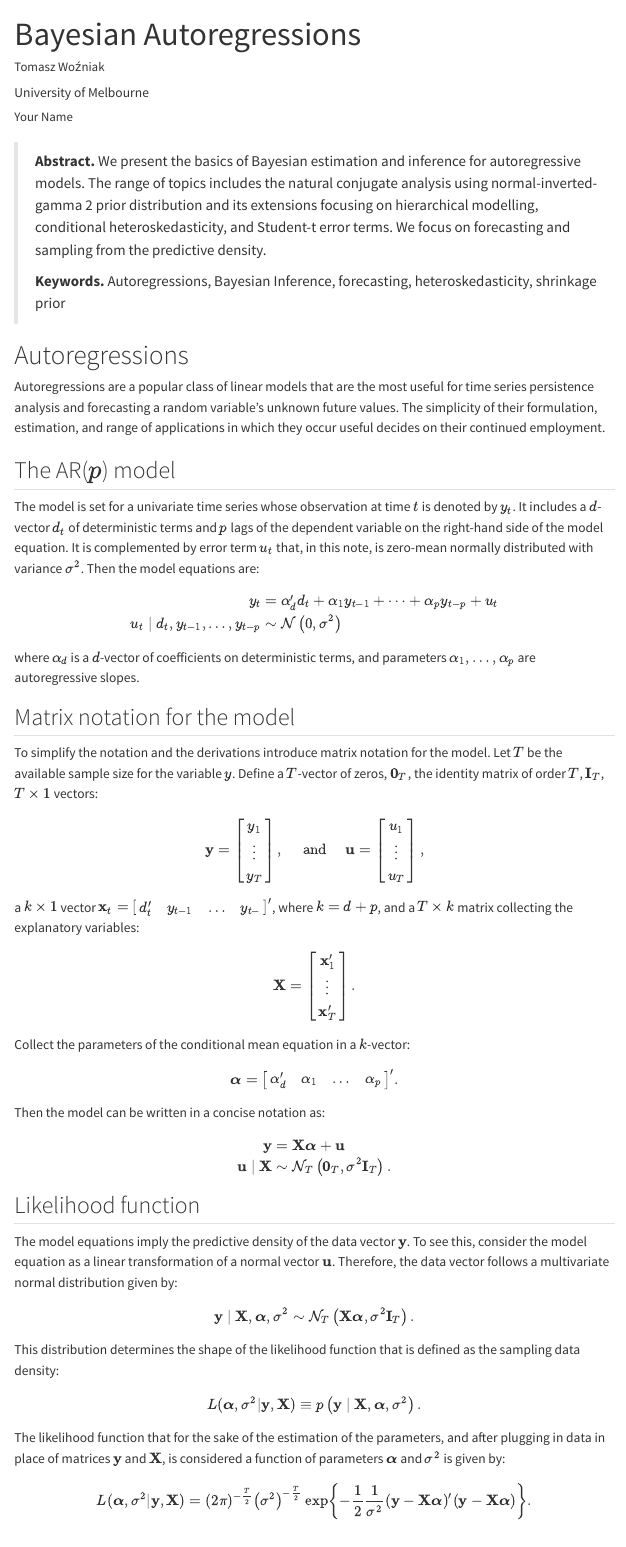
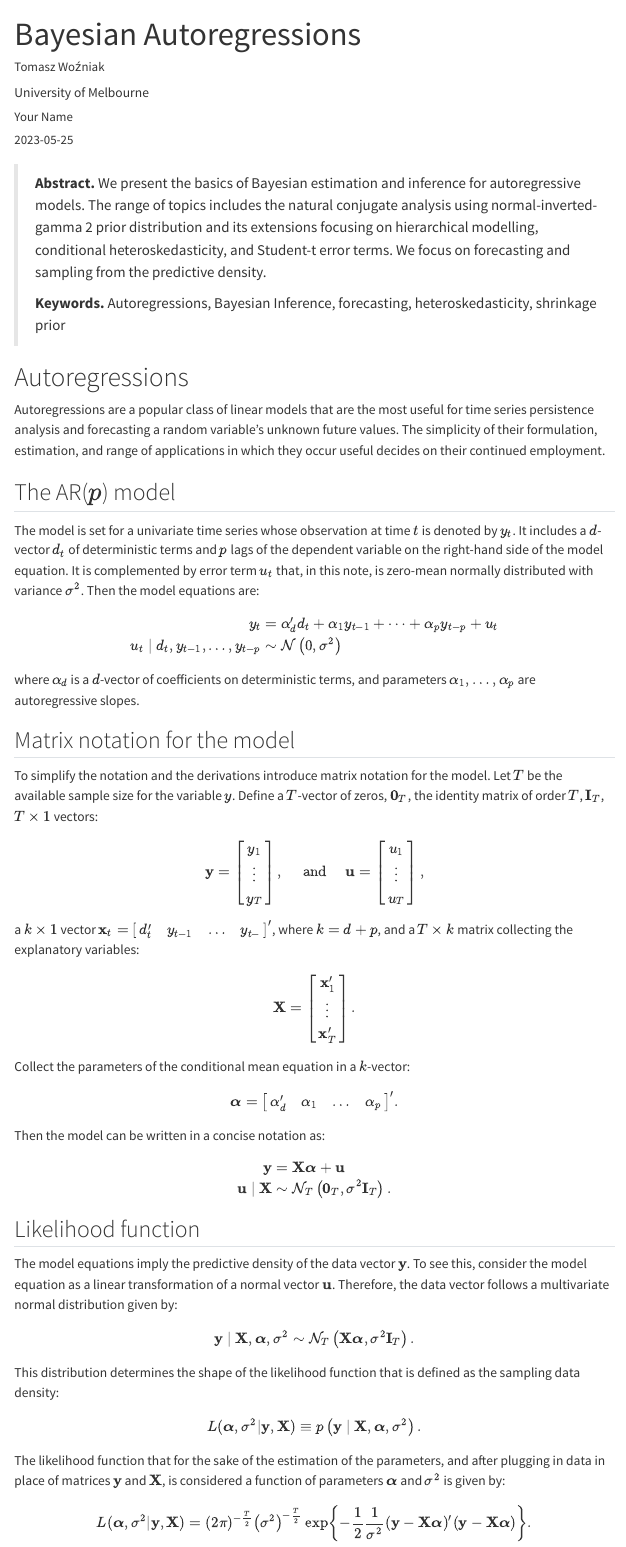
Before and after one commit to donotdespair/Bayesian-Autoregressions, a Quarto document (index.qmd): the page in a window 1100 px wide, from its top. Rendered offline with R 4.5, knitr and Pandoc in place of Quarto, with nearby package versions; menus at the side of the page are left out.

Commit message:
date and citation url attached
- get the doi

```diff
--- a/index.qmd
+++ b/index.qmd
@@ -10,7 +10,9 @@ author:
 execute:
   echo: false
 
-citation: true
+date: 2023-05-25
+citation:
+  url: https://donotdespair.github.io/Bayesian-Autoregressions/
 bibliography: references.bib
 ---
 
```
Also changed, not shown: 1 other file.
